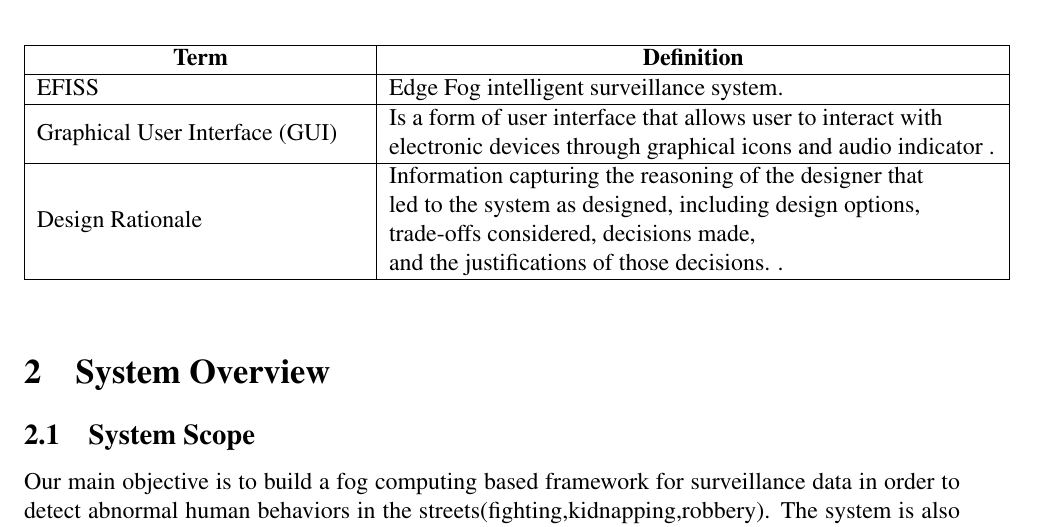
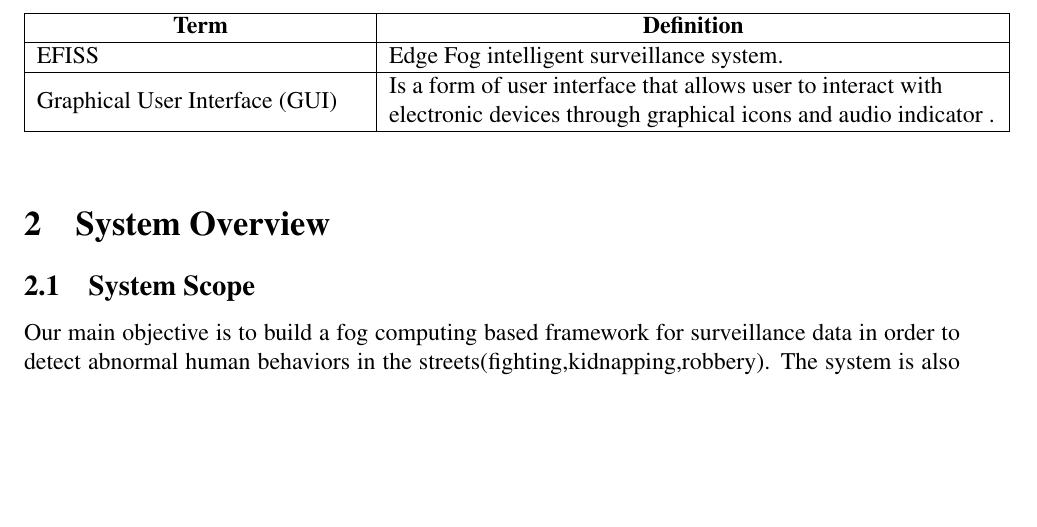
Before and after one commit to SandraFW/intelligent-Surveillance-for-smart-cities, a LaTeX paper (SDD/main.tex): part of page 6 of 37, cut so that both start at the same text, the shorter picture padded with empty space. Compiled offline with pdfLaTeX.

Commit message:
Update main.tex

```diff
--- a/SDD/main.tex
+++ b/SDD/main.tex
@@ -130,8 +130,9 @@
 EFISS                      & \begin{tabular}[c]{@{}l@{}}Edge Fog intelligent surveillance system.\end{tabular} \\ \hline
 Graphical User Interface (GUI)      & \begin{tabular}[c]{@{}l@{}}Is a form of user interface that allows user to interact with\\electronic devices through graphical icons and audio indicator .\end{tabular}                  \\ \hline
 
-Design Rationale             & \begin{tabular}[c]{@{}l@{}}Information capturing the reasoning of the designer that \\led to the system as designed, including design options, \\trade-offs considered, decisions made, \\and the justifications of those
-decisions. .\end{tabular} \\ \hline
+
+
+
 
 \end{tabular}
 \end{table}
```
